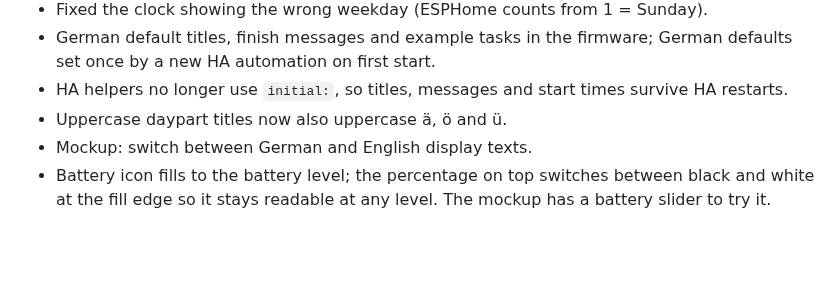
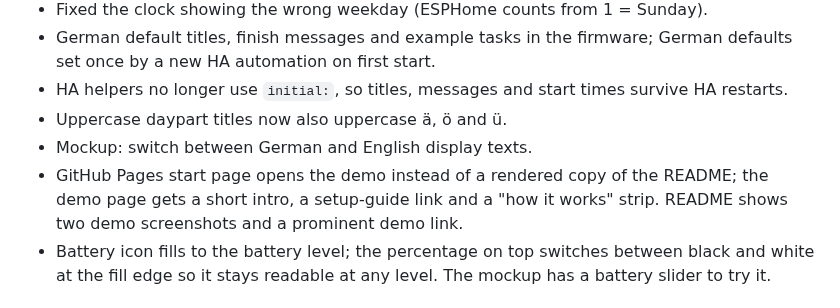
Before and after one commit to 3DJupp/3310-eink, a Markdown page: CHANGELOG.md, the part around the change. GitHub-like rendering; blank space fills up the shorter version.

```diff
--- a/CHANGELOG.md
+++ b/CHANGELOG.md
@@ -17,6 +17,7 @@
 - HA helpers no longer use `initial:`, so titles, messages and start times survive HA restarts.
 - Uppercase daypart titles now also uppercase ä, ö and ü.
 - Mockup: switch between German and English display texts.
+- GitHub Pages start page opens the demo instead of a rendered copy of the README; the demo page gets a short intro, a setup-guide link and a "how it works" strip. README shows two demo screenshots and a prominent demo link.
 - Battery icon fills to the battery level; the percentage on top switches between black and white at the fill edge so it stays readable at any level. The mockup has a battery slider to try it.
 
 ## dayparts and HA to-do lists
```
Also changed, not shown: README.md (+10 -2 lines), docs/images/demo-done.png (added), docs/images/demo-list.png (added), 2 other files.
